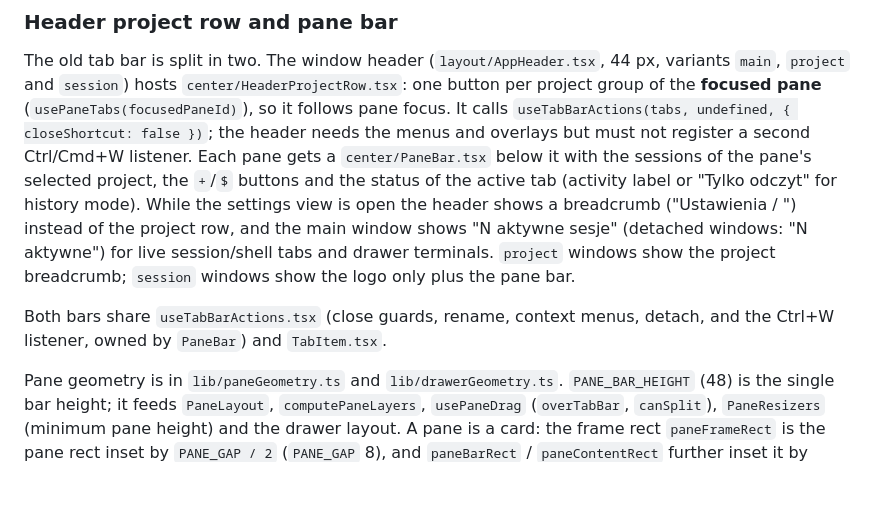
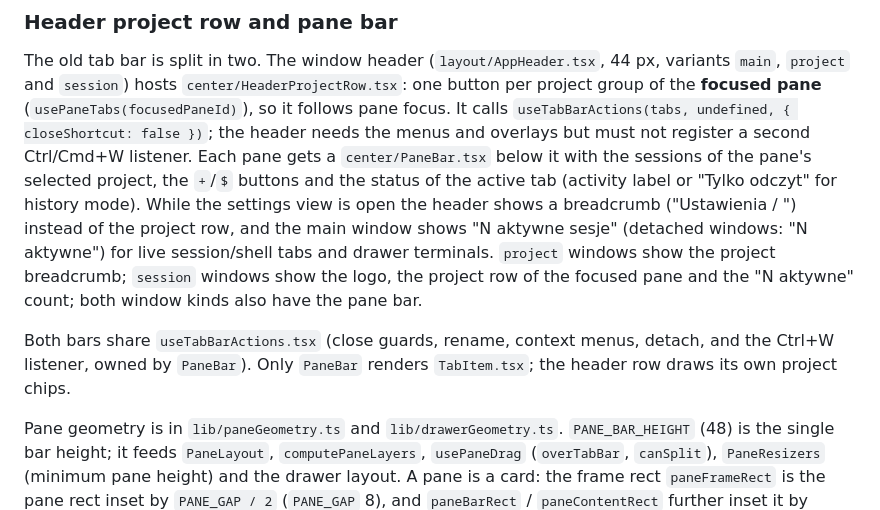
Before and after one commit to cyberstudio-software-house/abeon-code, a Markdown page: DesktopApp/CLAUDE.md, the part around the change. Rendered like a GitHub page; blank space fills up the shorter version.

Commit message:
docs(desktop): correct the session header and focus frame descriptions

```diff
--- a/DesktopApp/CLAUDE.md
+++ b/DesktopApp/CLAUDE.md
@@ -88,11 +88,12 @@ below it with the sessions of the pane's selected project, the `+`/`$` buttons a
 active tab (activity label or "Tylko odczyt" for history mode). While the settings view is open the
 header shows a breadcrumb ("Ustawienia / <category>") instead of the project row, and the main
 window shows "N aktywne sesje" (detached windows: "N aktywne") for live session/shell tabs and drawer
-terminals. `project` windows show the project breadcrumb; `session` windows show the logo only plus
-the pane bar.
+terminals. `project` windows show the project breadcrumb; `session` windows show the logo, the
+project row of the focused pane and the "N aktywne" count; both window kinds also have the pane bar.
 
 Both bars share `useTabBarActions.tsx` (close guards, rename, context menus, detach, and the
-Ctrl+W listener, owned by `PaneBar`) and `TabItem.tsx`.
+Ctrl+W listener, owned by `PaneBar`). Only `PaneBar` renders `TabItem.tsx`; the header row draws its
+own project chips.
 
 Pane geometry is in `lib/paneGeometry.ts` and `lib/drawerGeometry.ts`. `PANE_BAR_HEIGHT` (48) is
 the single bar height; it feeds `PaneLayout`, `computePaneLayers`, `usePaneDrag` (`overTabBar`,
```
Also changed, not shown: 1 other file.
